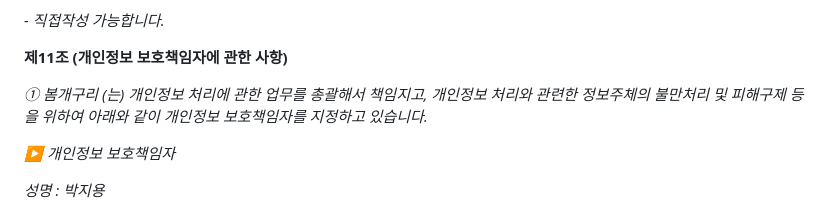
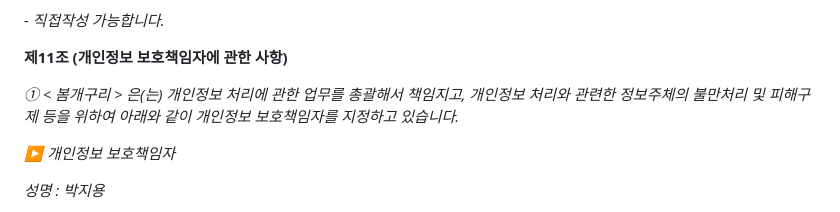
Before and after one commit to pjy0121/SpringFrog, a Markdown page: README.md, the part around one of its changes. Drawn GitHub-style.

```diff
--- a/README.md
+++ b/README.md
@@ -152,7 +150,7 @@
 
 **제11조 (개인정보 보호책임자에 관한 사항)**
 
-*① 봄개구리 (는) 개인정보 처리에 관한 업무를 총괄해서 책임지고, 개인정보 처리와 관련한 정보주체의 불만처리 및 피해구제 등을 위하여 아래와 같이 개인정보 보호책임자를 지정하고 있습니다.*
+*① < 봄개구리 > 은(는) 개인정보 처리에 관한 업무를 총괄해서 책임지고, 개인정보 처리와 관련한 정보주체의 불만처리 및 피해구제 등을 위하여 아래와 같이 개인정보 보호책임자를 지정하고 있습니다.*
 
 *▶ 개인정보 보호책임자*
 
```
Also changed, not shown: other parts of README.md (+20 -22 lines).
